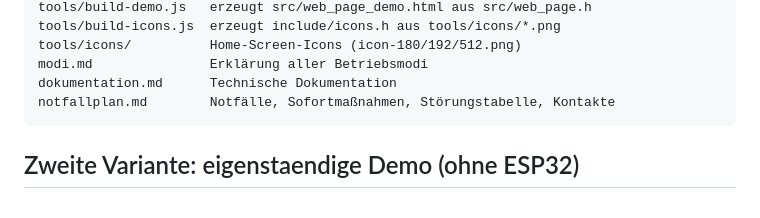
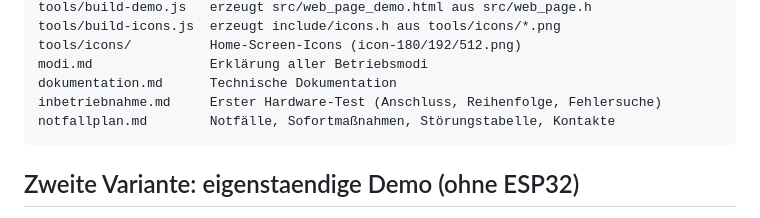
Before and after one commit to EleMayer/Led_Synagoge, a Markdown page: README.md, the part around the change. Drawn GitHub-style.

````diff
--- a/README.md
+++ b/README.md
@@ -46,6 +46,7 @@ tools/build-icons.js  erzeugt include/icons.h aus tools/icons/*.png
 tools/icons/          Home-Screen-Icons (icon-180/192/512.png)
 modi.md               Erklärung aller Betriebsmodi
 dokumentation.md      Technische Dokumentation
+inbetriebnahme.md     Erster Hardware-Test (Anschluss, Reihenfolge, Fehlersuche)
 notfallplan.md        Notfälle, Sofortmaßnahmen, Störungstabelle, Kontakte
 ```
 
````
Also changed, not shown: inbetriebnahme.md (added, +89 -0 lines).
